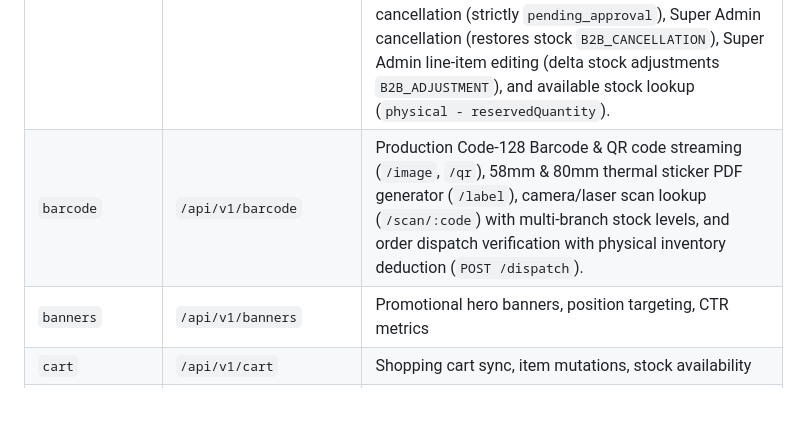
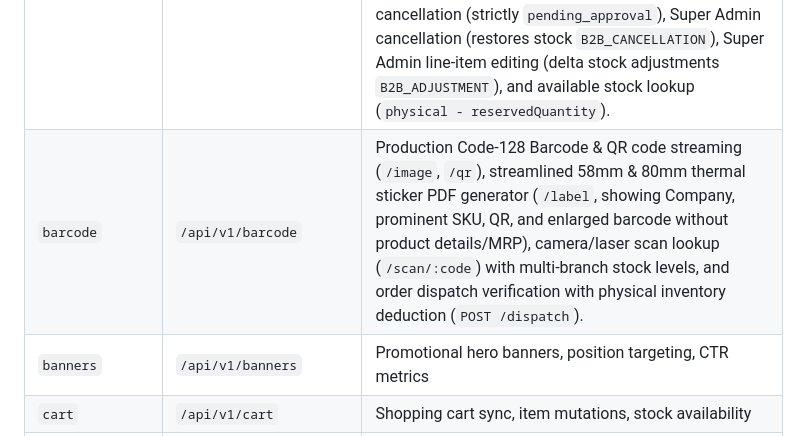
Before and after one commit to AshaminBiswas/PRC-Backend, a Markdown page: PROJECT_CONTEXT.md, the part around the change. Rendered like a GitHub page; blank space fills up the shorter version.

Commit message:
docs: update PROJECT_CONTEXT.md with streamlined barcode label specification

```diff
--- a/PROJECT_CONTEXT.md
+++ b/PROJECT_CONTEXT.md
@@ -199,7 +199,7 @@ All modules follow a uniform, production-grade layered architecture:
 | `auth` | `/api/v1/auth` | JWT auth, 2FA TOTP, email verification, password resets |
 | `b2b-pricing` | `/api/v1/b2b-pricing` | Customer-specific pricing matrices & bulk rate lookup |
 | `b2b-orders` | `/api/v1/b2b-orders` | Dedicated B2B Dual-Channel Order Management — Admin Offline orders (immediate confirm + physical stock deduction), Customer Self-Service orders (`pending_approval` + stock reservation), Super Admin approval gate (reservation -> physical deduction `B2B_ORDER`), Super Admin rejection (releases reservation, 0 stock movements), customer self-cancellation (strictly `pending_approval`), Super Admin cancellation (restores stock `B2B_CANCELLATION`), Super Admin line-item editing (delta stock adjustments `B2B_ADJUSTMENT`), and available stock lookup (`physical - reservedQuantity`). |
-| `barcode` | `/api/v1/barcode` | Production Code-128 Barcode & QR code streaming (`/image`, `/qr`), 58mm & 80mm thermal sticker PDF generator (`/label`), camera/laser scan lookup (`/scan/:code`) with multi-branch stock levels, and order dispatch verification with physical inventory deduction (`POST /dispatch`). |
+| `barcode` | `/api/v1/barcode` | Production Code-128 Barcode & QR code streaming (`/image`, `/qr`), streamlined 58mm & 80mm thermal sticker PDF generator (`/label`, showing Company, prominent SKU, QR, and enlarged barcode without product details/MRP), camera/laser scan lookup (`/scan/:code`) with multi-branch stock levels, and order dispatch verification with physical inventory deduction (`POST /dispatch`). |
 | `banners` | `/api/v1/banners` | Promotional hero banners, position targeting, CTR metrics |
 | `cart` | `/api/v1/cart` | Shopping cart sync, item mutations, stock availability |
 | `categories` | `/api/v1/categories` | Hierarchical category taxonomy & bestseller flags |
```
